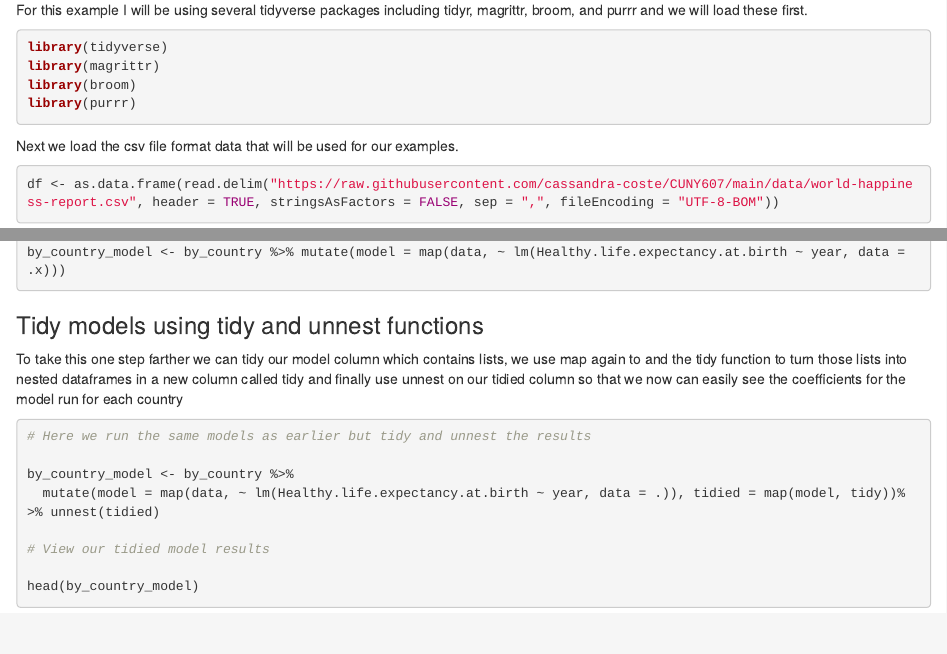
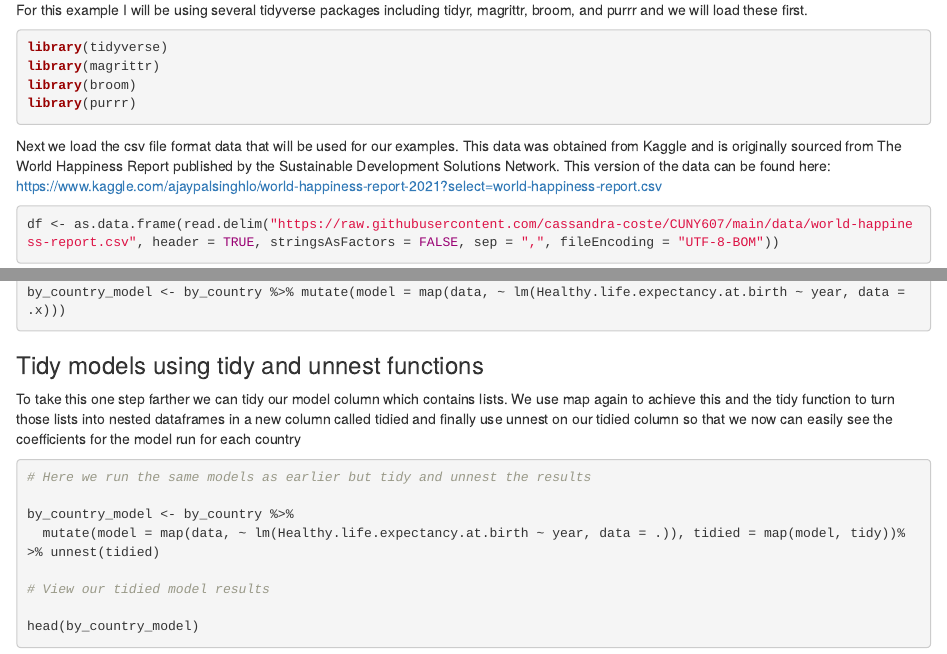
Before and after one commit to cassandra-coste/CUNY607, an R Markdown document (assignments/CUNY 607 Tidyverse Create.Rmd): the page in a window 1100 px wide, from 460 px down, and a second part further down, joined at a grey line. Rendered offline with R 4.5, knitr and Pandoc, with nearby package versions.

Commit message:
Update CUNY 607 Tidyverse Create.Rmd

````diff
--- a/assignments/CUNY 607 Tidyverse Create.Rmd
+++ b/assignments/CUNY 607 Tidyverse Create.Rmd
@@ -37,7 +37,7 @@ library(purrr)
 
 ```
 
-Next we load the csv file format data that will be used for our examples.
+Next we load the csv file format data that will be used for our examples. This data was obtained from Kaggle and is originally sourced from The World Happiness Report published by the Sustainable Development Solutions Network. This version of the data can be found here: https://www.kaggle.com/ajaypalsinghlo/world-happiness-report-2021?select=world-happiness-report.csv
 
 ```{r load data}
 
@@ -118,7 +118,7 @@ by_country_model <- by_country %>% mutate(model = map(data, ~ lm(Healthy.life.ex
 
 ### Tidy models using tidy and unnest functions
 
-To take this one step farther we can tidy our model column which contains lists, we use map again to and the tidy function to turn those lists into nested dataframes in a new column called tidy and finally use unnest on our tidied column so that we now can easily see the coefficients for the model run for each country
+To take this one step farther we can tidy our model column which contains lists. We use map again to achieve this and the tidy function to turn those lists into nested dataframes in a new column called tidied and finally use unnest on our tidied column so that we now can easily see the coefficients for the model run for each country
 
 ```{r}
 
````
